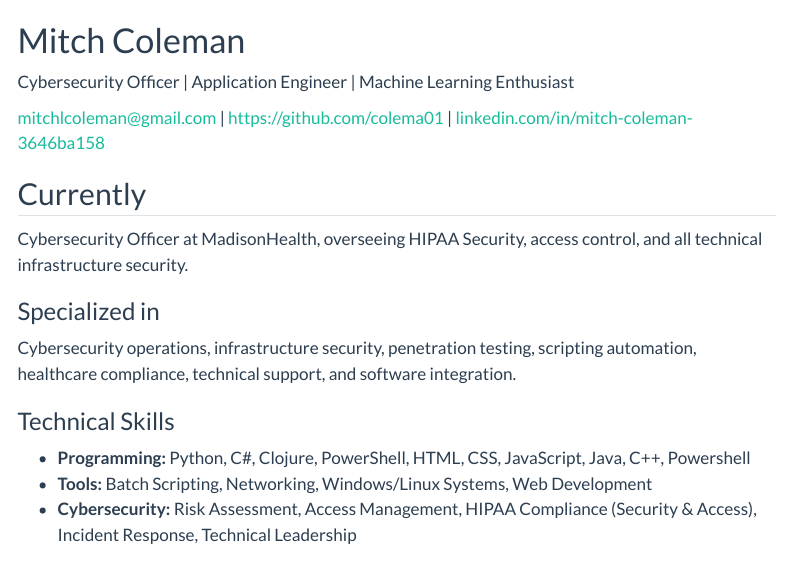
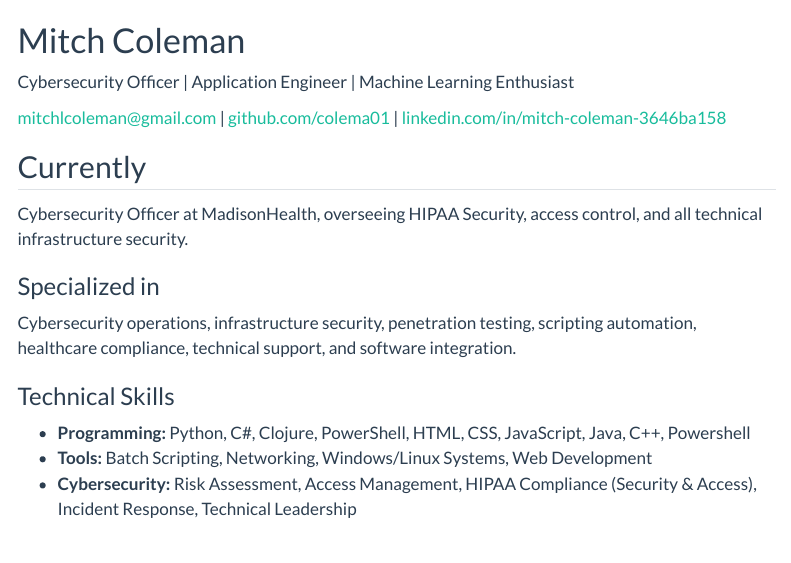
Before and after one commit to colema01/colema01.github.io, a Quarto document (resume.qmd): the page in a window 1100 px wide, from its top. Rendered offline with R 4.5, knitr and Pandoc in place of Quarto, with nearby package versions; menus at the side of the page are left out.

Commit message:
Update resume.qmd

```diff
--- a/resume.qmd
+++ b/resume.qmd
@@ -7,7 +7,7 @@ Cybersecurity Officer | Application Engineer | Machine Learning Enthusiast
 
 <div id="webaddress">
 <a href="mailto:mitchlcoleman@gmail.com">mitchlcoleman@gmail.com</a> |
-<a href="https://github.com/colema01">https://github.com/colema01</a> |
+<a href="https://github.com/colema01">github.com/colema01</a> |
 <a href="https://linkedin.com/in/mitch-coleman-3646ba158">linkedin.com/in/mitch-coleman-3646ba158</a>
 </div>
 
```
